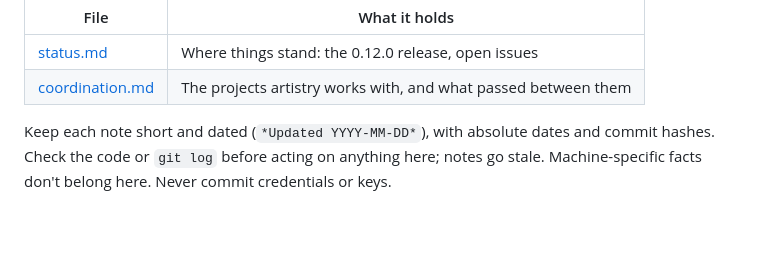
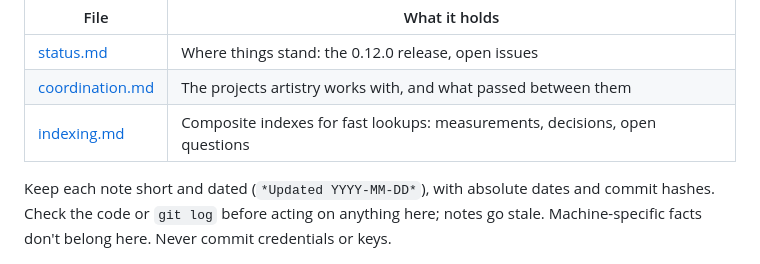
Before and after one commit to trans/artistry, a Markdown page: memory/README.md, the part around the change. Rendered like a GitHub page; blank space fills up the shorter version.

Commit message:
Note the indexing investigation: measurements, decisions, open questions

```diff
--- a/memory/README.md
+++ b/memory/README.md
@@ -16,6 +16,7 @@ working on the code needs belongs in the project's own docs, not here.
 |---|---|
 | [status.md](status.md) | Where things stand: the 0.12.0 release, open issues |
 | [coordination.md](coordination.md) | The projects artistry works with, and what passed between them |
+| [indexing.md](indexing.md) | Composite indexes for fast lookups: measurements, decisions, open questions |
 
 Keep each note short and dated (`*Updated YYYY-MM-DD*`), with absolute
 dates and commit hashes. Check the code or `git log` before acting on
```
Also changed, not shown: memory/indexing.md (added, +53 -0 lines).
